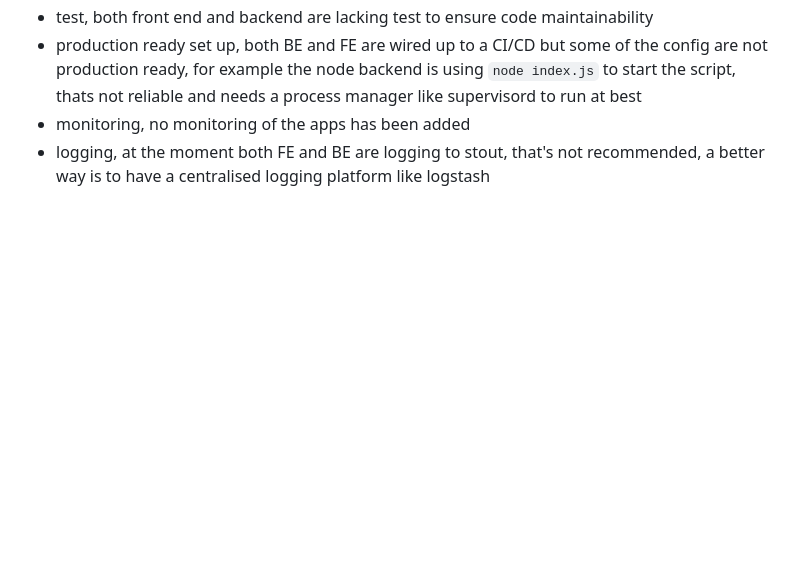
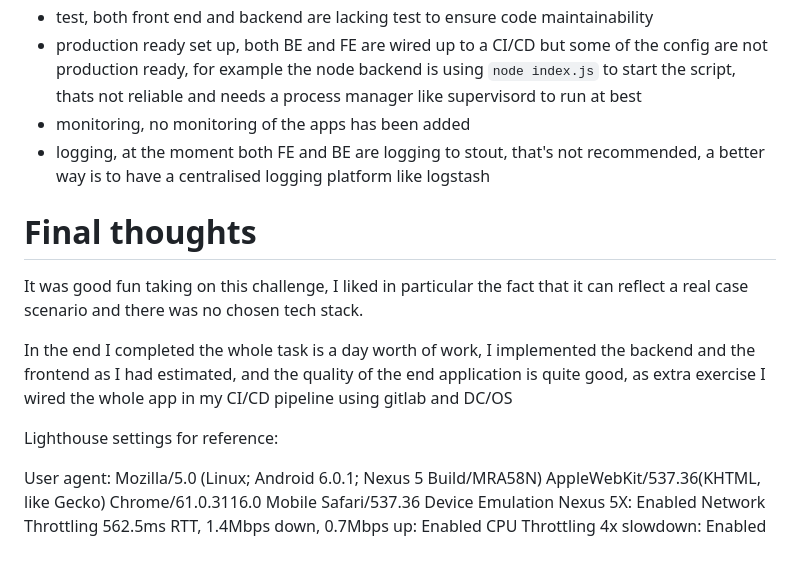
Before and after one commit to matteo-hertel/BBCFullStackTest, a Markdown page: Notes.md, the part around the change. Rendered like a GitHub page; blank space fills up the shorter version.

```diff
--- a/Notes.md
+++ b/Notes.md
@@ -83,3 +83,17 @@ Because of the above constraint the app is lacking several things:
 the node backend is using `node index.js` to start the script, thats not reliable and needs a process manager like supervisord to run at best
 - monitoring, no monitoring of the apps has been added
 - logging, at the moment both FE and BE are logging to stout, that's not recommended, a better way is to have a centralised logging platform like logstash
+
+# Final thoughts
+
+It was good fun taking on this challenge, I liked in particular the fact that it can reflect a real case scenario and there was no chosen tech stack.
+
+In the end I completed the whole task is a day worth of work, I implemented the backend and the frontend as I had estimated,
+and the quality of the end application is quite good, as extra exercise I wired the whole app in my CI/CD pipeline using gitlab and DC/OS
+
+Lighthouse settings for reference:
+
+User agent: Mozilla/5.0 (Linux; Android 6.0.1; Nexus 5 Build/MRA58N) AppleWebKit/537.36(KHTML, like Gecko) Chrome/61.0.3116.0 Mobile Safari/537.36
+Device Emulation Nexus 5X: Enabled
+Network Throttling 562.5ms RTT, 1.4Mbps down, 0.7Mbps up: Enabled
+CPU Throttling 4x slowdown: Enabled
```
Also changed, not shown: README.md (+4 -0 lines), assets/lighthouse.png (added).
